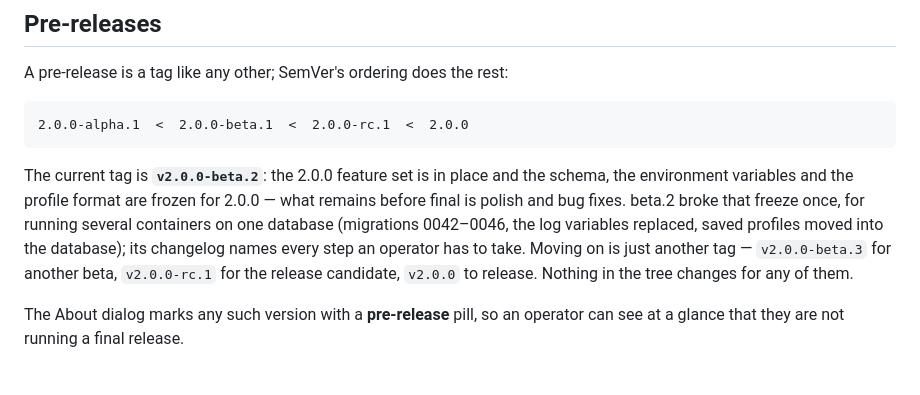
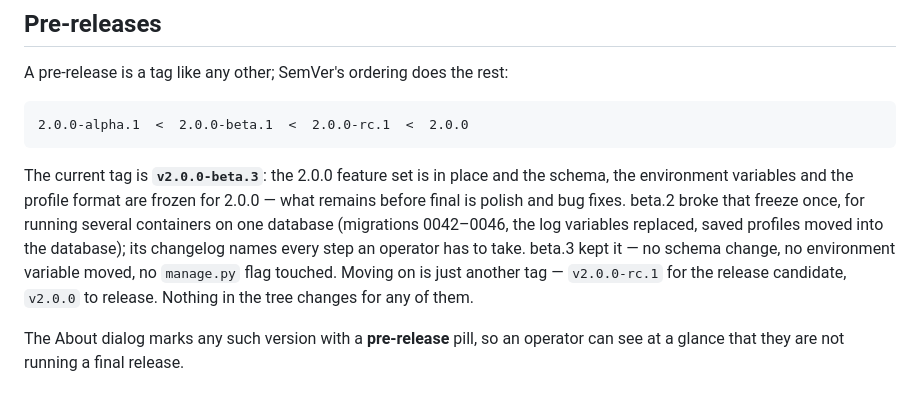
Before and after one commit to worldline/Starcubes, a Markdown page: docs/releases.md, the part around the change. Drawn GitHub-style.

````diff
--- a/docs/releases.md
+++ b/docs/releases.md
@@ -192,13 +192,14 @@ A pre-release is a tag like any other; SemVer's ordering does the rest:
 2.0.0-alpha.1  <  2.0.0-beta.1  <  2.0.0-rc.1  <  2.0.0
 ```
 
-The current tag is **`v2.0.0-beta.2`**: the 2.0.0 feature set is in place
+The current tag is **`v2.0.0-beta.3`**: the 2.0.0 feature set is in place
 and the schema, the environment variables and the profile format are
 frozen for 2.0.0 — what remains before final is polish and bug fixes.
 beta.2 broke that freeze once, for running several containers on one
 database (migrations 0042–0046, the log variables replaced, saved profiles
 moved into the database); its changelog names every step an operator has
-to take. Moving on is just another tag — `v2.0.0-beta.3` for another beta,
+to take. beta.3 kept it — no schema change, no environment variable
+moved, no `manage.py` flag touched. Moving on is just another tag —
 `v2.0.0-rc.1` for the release candidate, `v2.0.0` to release. Nothing in
 the tree changes for any of them.
 
````
Also changed, not shown: CHANGELOG.md (+77 -26 lines).
